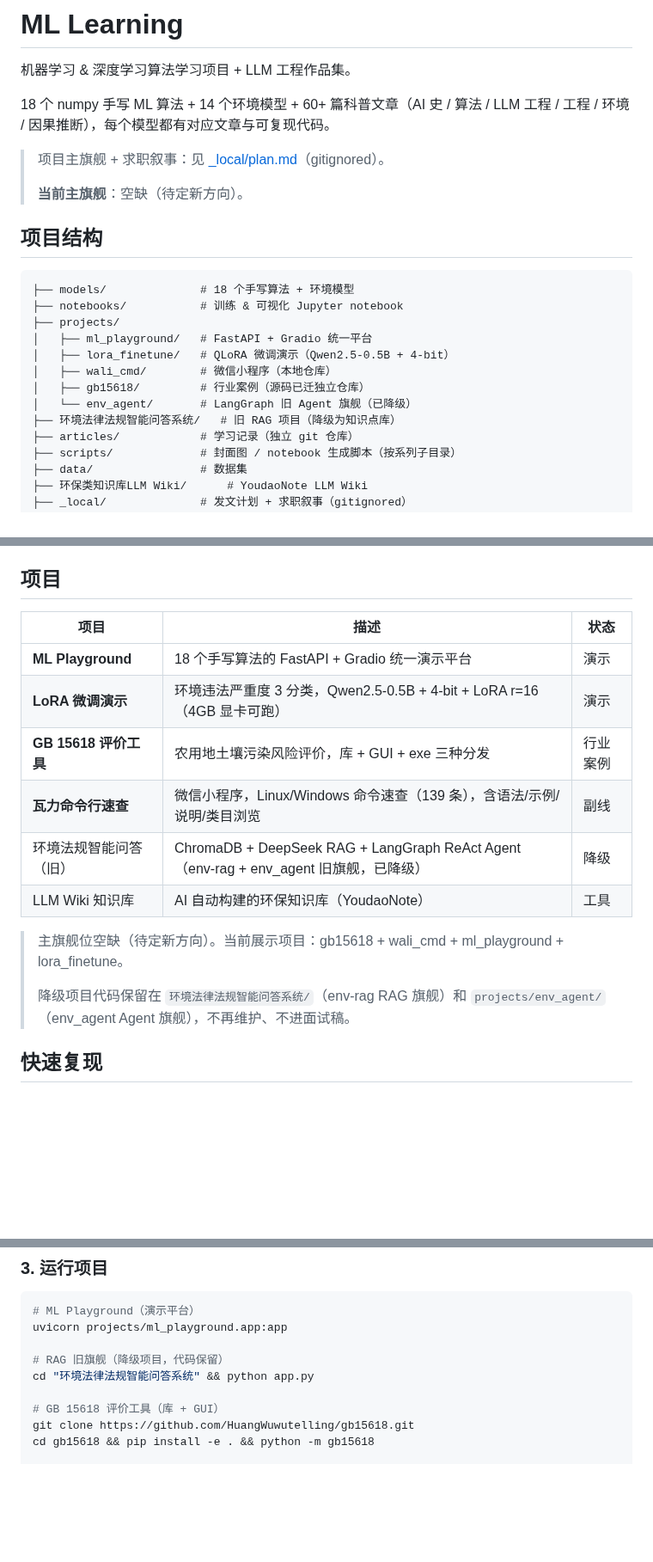
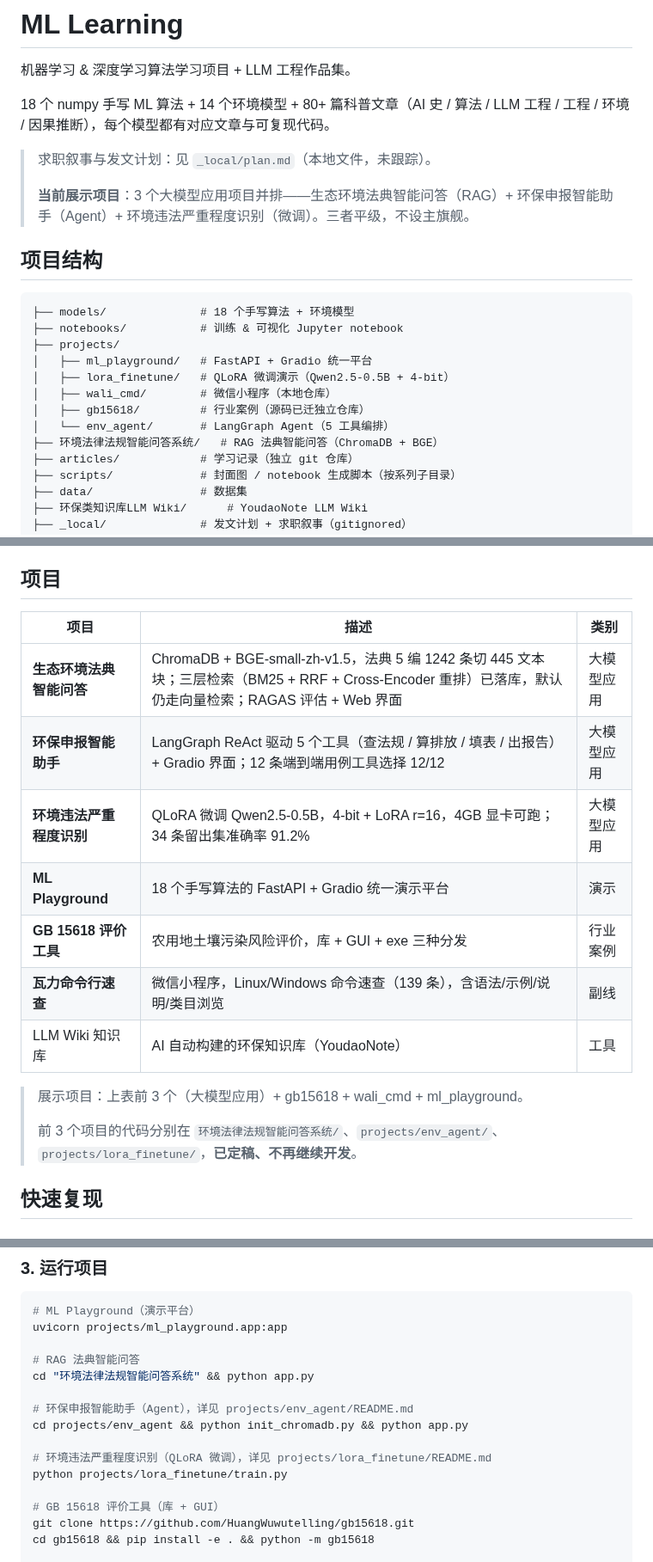
Before and after one commit to HuangWuwutelling/ml-learning, a Markdown page: README.md, 3 parts joined by grey strips. Shown at 86% size. GitHub-like rendering; blank space fills up the shorter version.

Commit message:
README: 「降级」措辞改写落库 + 与简历/新 README 对齐
改写部分（2026-09-21 那轮，本地一直没提交）：
- 删掉「主旗舰空缺」「已降级/已停更」的旧叙事，改成 3 个大模型应用
  项目并排（RAG + Agent + 微调），并注明「已定稿、不再继续开发」
- 文章数 60+ 改成 80+（plan.md 各线已发合计 83 篇）
- _local/plan.md 的 markdown 链接改成反引号：文件 gitignored，
  GitHub 上原链接是死的

对齐部分（本次）：
- 项目表列名「状态」改成「类别」：七个值全是类别，没一个描述状态
- 三个大模型项目的描述补上各自的招牌数字与关键实现，与简历
  「作品简介」三行一致；RAG 那行补「三层检索已落库，默认仍走向量检索」，
  原文只写「向量检索」，与简历 A 段第一条对不上
- 「运行项目」补 env_agent 和 lora_finetune 的命令，指向新写的 README

```diff
--- a/README.md
+++ b/README.md
@@ -2,11 +2,11 @@
 
 机器学习 & 深度学习算法学习项目 + LLM 工程作品集。
 
-18 个 numpy 手写 ML 算法 + 14 个环境模型 + 60+ 篇科普文章（AI 史 / 算法 / LLM 工程 / 工程 / 环境 / 因果推断），每个模型都有对应文章与可复现代码。
+18 个 numpy 手写 ML 算法 + 14 个环境模型 + 80+ 篇科普文章（AI 史 / 算法 / LLM 工程 / 工程 / 环境 / 因果推断），每个模型都有对应文章与可复现代码。
 
-> 项目主旗舰 + 求职叙事：见 [_local/plan.md](_local/plan.md)（gitignored）。
+> 求职叙事与发文计划：见 `_local/plan.md`（本地文件，未跟踪）。
 >
-> **当前主旗舰**：空缺（待定新方向）。
+> **当前展示项目**：3 个大模型应用项目并排——生态环境法典智能问答（RAG）+ 环保申报智能助手（Agent）+ 环境违法严重程度识别（微调）。三者平级，不设主旗舰。
 
 ## 项目结构
 
@@ -18,8 +18,8 @@
 │   ├── lora_finetune/   # QLoRA 微调演示（Qwen2.5-0.5B + 4-bit）
 │   ├── wali_cmd/        # 微信小程序（本地仓库）
 │   ├── gb15618/         # 行业案例（源码已迁独立仓库）
-│   └── env_agent/       # LangGraph 旧 Agent 旗舰（已降级）
-├── 环境法律法规智能问答系统/   # 旧 RAG 项目（降级为知识点库）
+│   └── env_agent/       # LangGraph Agent（5 工具编排）
+├── 环境法律法规智能问答系统/   # RAG 法典智能问答（ChromaDB + BGE）
 ├── articles/            # 学习记录（独立 git 仓库）
 ├── scripts/             # 封面图 / notebook 生成脚本（按系列子目录）
 ├── data/                # 数据集
@@ -163,18 +163,19 @@ RAG、AI Agent、Prompt Engineering、Fine-tuning 等 LLM 工程实践。
 
 ## 项目
 
-| 项目 | 描述 | 状态 |
+| 项目 | 描述 | 类别 |
 |------|------|------|
+| **生态环境法典智能问答** | ChromaDB + BGE-small-zh-v1.5，法典 5 编 1242 条切 445 文本块；三层检索（BM25 + RRF + Cross-Encoder 重排）已落库，默认仍走向量检索；RAGAS 评估 + Web 界面 | 大模型应用 |
+| **环保申报智能助手** | LangGraph ReAct 驱动 5 个工具（查法规 / 算排放 / 填表 / 出报告）+ Gradio 界面；12 条端到端用例工具选择 12/12 | 大模型应用 |
+| **环境违法严重程度识别** | QLoRA 微调 Qwen2.5-0.5B，4-bit + LoRA r=16，4GB 显卡可跑；34 条留出集准确率 91.2% | 大模型应用 |
 | **ML Playground** | 18 个手写算法的 FastAPI + Gradio 统一演示平台 | 演示 |
-| **LoRA 微调演示** | 环境违法严重度 3 分类，Qwen2.5-0.5B + 4-bit + LoRA r=16（4GB 显卡可跑） | 演示 |
 | **GB 15618 评价工具** | 农用地土壤污染风险评价，库 + GUI + exe 三种分发 | 行业案例 |
 | **瓦力命令行速查** | 微信小程序，Linux/Windows 命令速查（139 条），含语法/示例/说明/类目浏览 | 副线 |
-| 环境法规智能问答（旧） | ChromaDB + DeepSeek RAG + LangGraph ReAct Agent（env-rag + env_agent 旧旗舰，已降级） | 降级 |
 | LLM Wiki 知识库 | AI 自动构建的环保知识库（YoudaoNote） | 工具 |
 
-> 主旗舰位空缺（待定新方向）。当前展示项目：gb15618 + wali_cmd + ml_playground + lora_finetune。
+> 展示项目：上表前 3 个（大模型应用）+ gb15618 + wali_cmd + ml_playground。
 >
-> 降级项目代码保留在 `环境法律法规智能问答系统/`（env-rag RAG 旗舰）和 `projects/env_agent/`（env_agent Agent 旗舰），不再维护、不进面试稿。
+> 前 3 个项目的代码分别在 `环境法律法规智能问答系统/`、`projects/env_agent/`、`projects/lora_finetune/`，**已定稿、不再继续开发**。
 
 ## 快速复现
 
@@ -200,8 +201,14 @@ jupyter notebook notebooks/day1_linear_regression.ipynb
 # ML Playground（演示平台）
 uvicorn projects/ml_playground.app:app
 
-# RAG 旧旗舰（降级项目，代码保留）
+# RAG 法典智能问答
 cd "环境法律法规智能问答系统" && python app.py
+
+# 环保申报智能助手（Agent），详见 projects/env_agent/README.md
+cd projects/env_agent && python init_chromadb.py && python app.py
+
+# 环境违法严重程度识别（QLoRA 微调），详见 projects/lora_finetune/README.md
+python projects/lora_finetune/train.py
 
 # GB 15618 评价工具（库 + GUI）
 git clone https://github.com/HuangWuwutelling/gb15618.git
```
